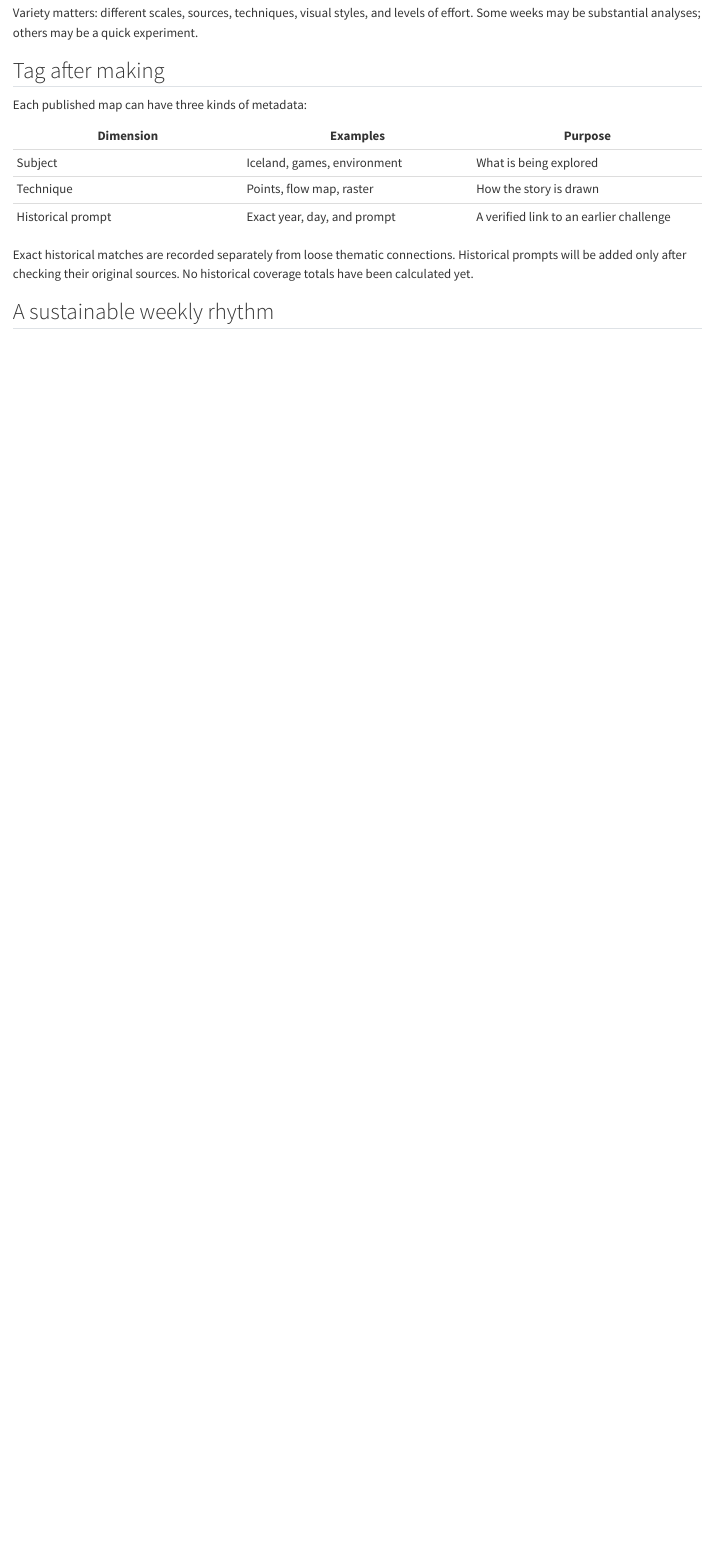
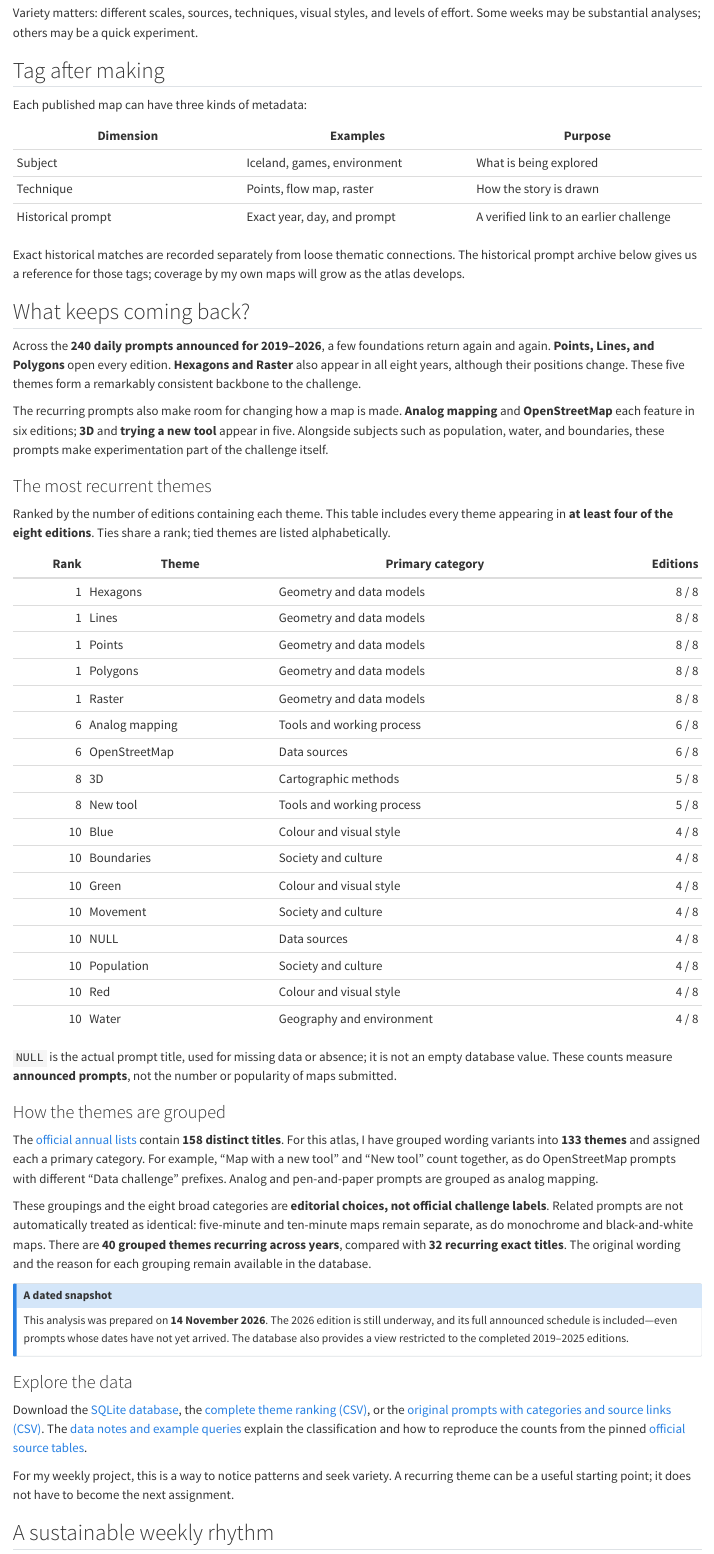
Before and after one commit to tungufoss/maps, a Quarto document (challenge.qmd): the page in a window 1100 px wide, from 240 px down. Rendered offline with R 4.5, knitr and Pandoc in place of Quarto, with nearby package versions.

Commit message:
Add historical challenge overview and ranked theme table

```diff
--- a/challenge.qmd
+++ b/challenge.qmd
@@ -19,7 +19,59 @@ Each published map can have three kinds of metadata:
 | Technique | Points, flow map, raster | How the story is drawn |
 | Historical prompt | Exact year, day, and prompt | A verified link to an earlier challenge |
 
-Exact historical matches are recorded separately from loose thematic connections. Historical prompts will be added only after checking their original sources. No historical coverage totals have been calculated yet.
+Exact historical matches are recorded separately from loose thematic connections. The historical prompt archive below gives us a reference for those tags; coverage by my own maps will grow as the atlas develops.
+
+## What keeps coming back?
+
+Across the **240 daily prompts announced for 2019–2026**, a few foundations return again and again. **Points, Lines, and Polygons** open every edition. **Hexagons and Raster** also appear in all eight years, although their positions change. These five themes form a remarkably consistent backbone to the challenge.
+
+The recurring prompts also make room for changing how a map is made. **Analog mapping** and **OpenStreetMap** each feature in six editions; **3D** and **trying a new tool** appear in five. Alongside subjects such as population, water, and boundaries, these prompts make experimentation part of the challenge itself.
+
+### The most recurrent themes
+
+Ranked by the number of editions containing each theme. This table includes every theme appearing in **at least four of the eight editions**. Ties share a rank; tied themes are listed alphabetically.
+
+::: {.table-responsive}
+| Rank | Theme | Primary category | Editions |
+|---:|---|---|---:|
+| 1 | Hexagons | Geometry and data models | 8 / 8 |
+| 1 | Lines | Geometry and data models | 8 / 8 |
+| 1 | Points | Geometry and data models | 8 / 8 |
+| 1 | Polygons | Geometry and data models | 8 / 8 |
+| 1 | Raster | Geometry and data models | 8 / 8 |
+| 6 | Analog mapping | Tools and working process | 6 / 8 |
+| 6 | OpenStreetMap | Data sources | 6 / 8 |
+| 8 | 3D | Cartographic methods | 5 / 8 |
+| 8 | New tool | Tools and working process | 5 / 8 |
+| 10 | Blue | Colour and visual style | 4 / 8 |
+| 10 | Boundaries | Society and culture | 4 / 8 |
+| 10 | Green | Colour and visual style | 4 / 8 |
+| 10 | Movement | Society and culture | 4 / 8 |
+| 10 | NULL | Data sources | 4 / 8 |
+| 10 | Population | Society and culture | 4 / 8 |
+| 10 | Red | Colour and visual style | 4 / 8 |
+| 10 | Water | Geography and environment | 4 / 8 |
+:::
+
+`NULL` is the actual prompt title, used for missing data or absence; it is not an empty database value. These counts measure **announced prompts**, not the number or popularity of maps submitted.
+
+### How the themes are grouped
+
+The [official annual lists](https://30daymapchallenge.com/2019/) contain **158 distinct titles**. For this atlas, I have grouped wording variants into **133 themes** and assigned each a primary category. For example, “Map with a new tool” and “New tool” count together, as do OpenStreetMap prompts with different “Data challenge” prefixes. Analog and pen-and-paper prompts are grouped as analog mapping.
+
+These groupings and the eight broad categories are **editorial choices, not official challenge labels**. Related prompts are not automatically treated as identical: five-minute and ten-minute maps remain separate, as do monochrome and black-and-white maps. There are **40 grouped themes recurring across years**, compared with **32 recurring exact titles**. The original wording and the reason for each grouping remain available in the database.
+
+::: {.callout-note}
+### A dated snapshot
+
+This analysis was prepared on **14 November 2026**. The 2026 edition is still underway, and its full announced schedule is included—even prompts whose dates have not yet arrived. The database also provides a view restricted to the completed 2019–2025 editions.
+:::
+
+### Explore the data
+
+Download the [SQLite database](data/challenge/30daymapchallenge.sqlite), the [complete theme ranking (CSV)](data/challenge/theme_frequency.csv), or the [original prompts with categories and source links (CSV)](data/challenge/prompt_details.csv). The [data notes and example queries](https://github.com/tungufoss/maps/tree/main/data/challenge) explain the classification and how to reproduce the counts from the pinned [official source tables](https://github.com/tjukanovt/30DayMapChallenge/tree/aaf2e251d929cc61cc8d5620a4b749f304f5b67a/includes).
+
+For my weekly project, this is a way to notice patterns and seek variety. A recurring theme can be a useful starting point; it does not have to become the next assignment.
 
 ## A sustainable weekly rhythm
 
```
